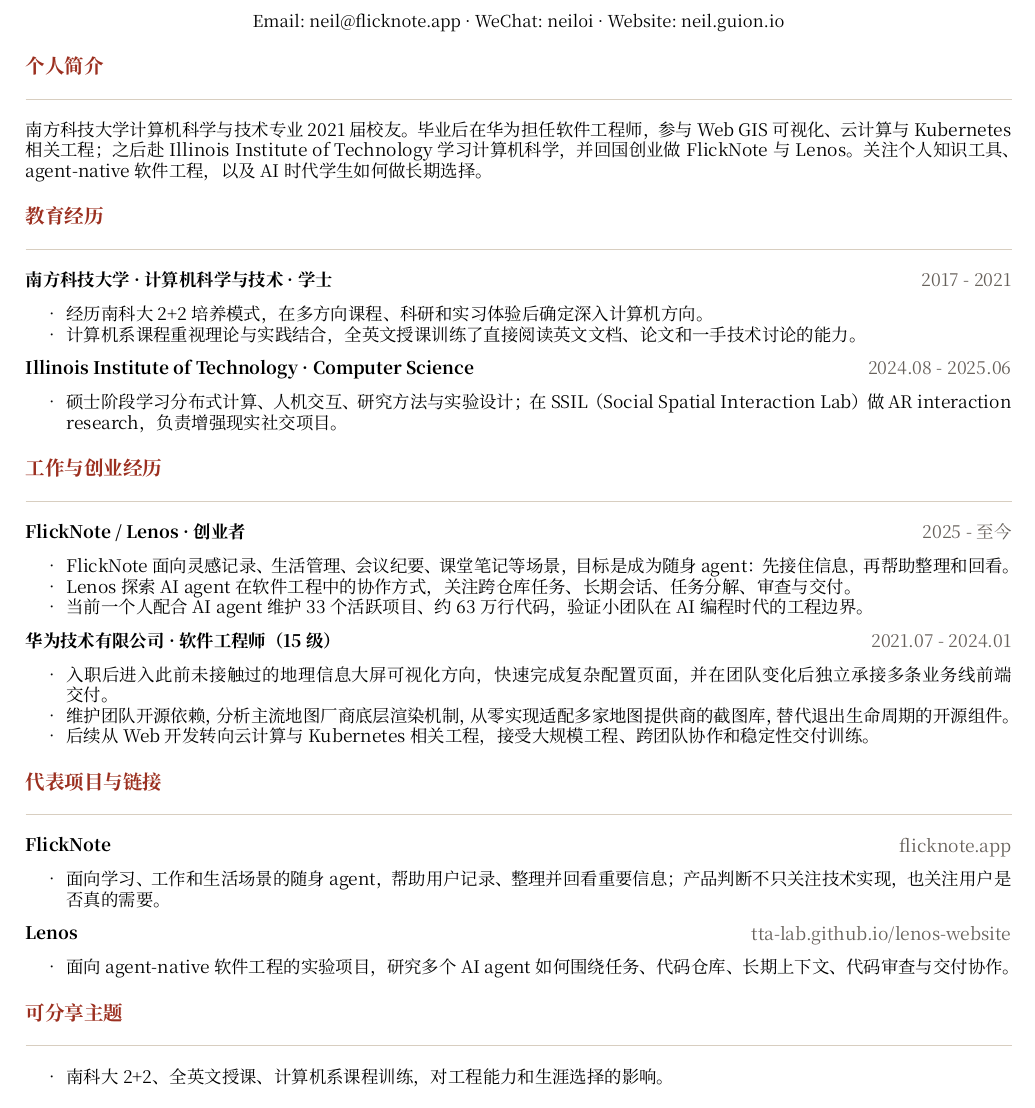
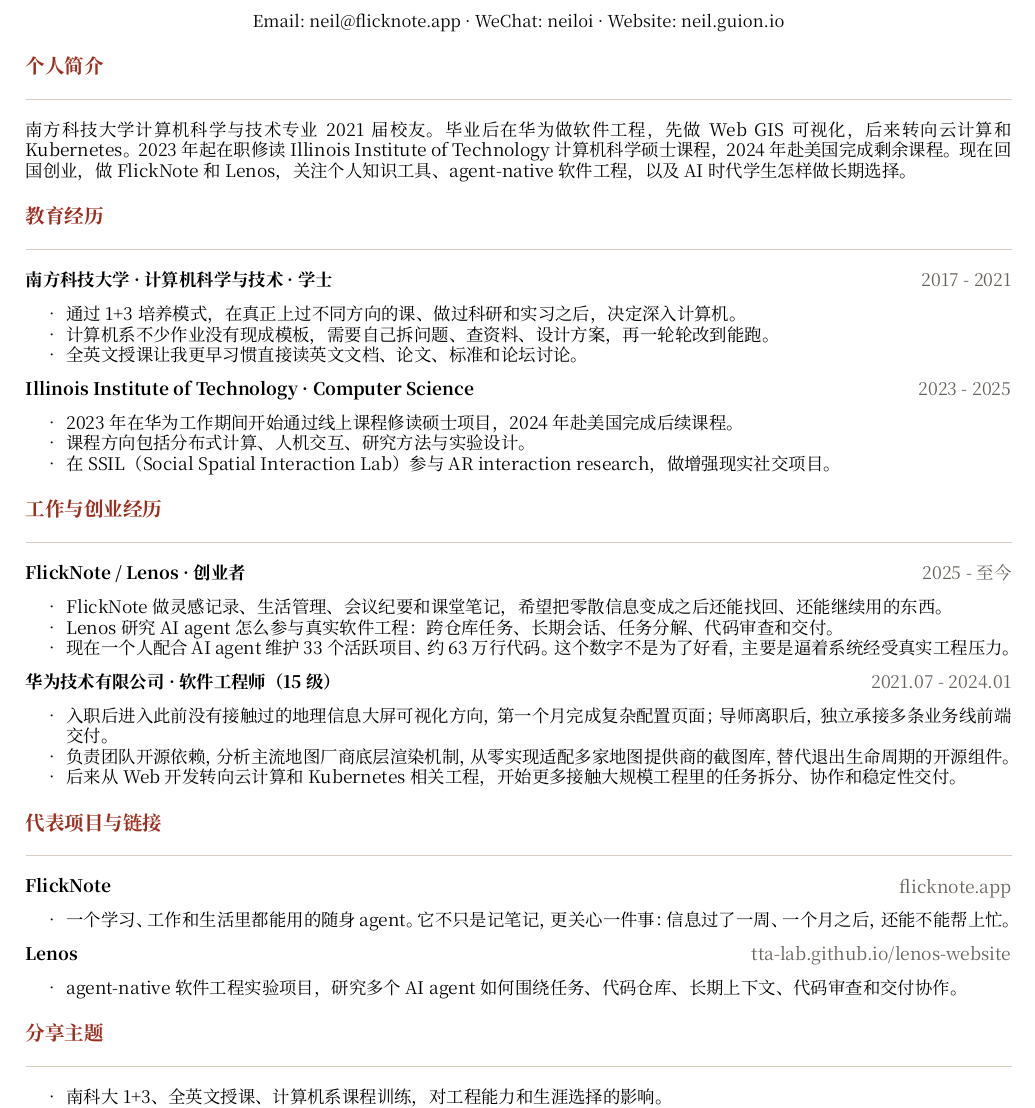
Before and after one commit to tta-lab/neil, a Typst document (resume/sustech-resume.typ): part of the page, cut so that both start at the same text. The pictures show the PDF file resume/sustech-resume.pdf that the author committed with the source.

Commit message:
refactor(resume): revise sustech resume wording

```diff
--- a/resume/sustech-resume.typ
+++ b/resume/sustech-resume.typ
@@ -48,7 +48,7 @@
 
 #section[个人简介]
 
-南方科技大学计算机科学与技术专业 2021 届校友。毕业后在华为担任软件工程师，参与 Web GIS 可视化、云计算与 Kubernetes 相关工程；之后赴 Illinois Institute of Technology 学习计算机科学，并回国创业做 FlickNote 与 Lenos。关注个人知识工具、agent-native 软件工程，以及 AI 时代学生如何做长期选择。
+南方科技大学计算机科学与技术专业 2021 届校友。毕业后在华为做软件工程，先做 Web GIS 可视化，后来转向云计算和 Kubernetes。2023 年起在职修读 Illinois Institute of Technology 计算机科学硕士课程，2024 年赴美国完成剩余课程。现在回国创业，做 FlickNote 和 Lenos，关注个人知识工具、agent-native 软件工程，以及 AI 时代学生怎样做长期选择。
 
 #section[教育经历]
 
@@ -56,15 +56,18 @@
   [南方科技大学 · 计算机科学与技术 · 学士],
   [2017 - 2021],
 )[
-- 经历南科大 2+2 培养模式，在多方向课程、科研和实习体验后确定深入计算机方向。
-- 计算机系课程重视理论与实践结合，全英文授课训练了直接阅读英文文档、论文和一手技术讨论的能力。
+- 通过 1+3 培养模式，在真正上过不同方向的课、做过科研和实习之后，决定深入计算机。
+- 计算机系不少作业没有现成模板，需要自己拆问题、查资料、设计方案，再一轮轮改到能跑。
+- 全英文授课让我更早习惯直接读英文文档、论文、标准和论坛讨论。
 ]
 
 #item(
   [Illinois Institute of Technology · Computer Science],
-  [2024.08 - 2025.06],
+  [2023 - 2025],
 )[
-- 硕士阶段学习分布式计算、人机交互、研究方法与实验设计；在 SSIL（Social Spatial Interaction Lab）做 AR interaction research，负责增强现实社交项目。
+- 2023 年在华为工作期间开始通过线上课程修读硕士项目，2024 年赴美国完成后续课程。
+- 课程方向包括分布式计算、人机交互、研究方法与实验设计。
+- 在 SSIL（Social Spatial Interaction Lab）参与 AR interaction research，做增强现实社交项目。
 ]
 
 #section[工作与创业经历]
@@ -73,18 +76,18 @@
   [FlickNote / Lenos · 创业者],
   [2025 - 至今],
 )[
-- FlickNote 面向灵感记录、生活管理、会议纪要、课堂笔记等场景，目标是成为随身 agent：先接住信息，再帮助整理和回看。
-- Lenos 探索 AI agent 在软件工程中的协作方式，关注跨仓库任务、长期会话、任务分解、审查与交付。
-- 当前一个人配合 AI agent 维护 33 个活跃项目、约 63 万行代码，验证小团队在 AI 编程时代的工程边界。
+- FlickNote 做灵感记录、生活管理、会议纪要和课堂笔记，希望把零散信息变成之后还能找回、还能继续用的东西。
+- Lenos 研究 AI agent 怎么参与真实软件工程：跨仓库任务、长期会话、任务分解、代码审查和交付。
+- 现在一个人配合 AI agent 维护 33 个活跃项目、约 63 万行代码。这个数字不是为了好看，主要是逼着系统经受真实工程压力。
 ]
 
 #item(
   [华为技术有限公司 · 软件工程师（15 级）],
   [2021.07 - 2024.01],
 )[
-- 入职后进入此前未接触过的地理信息大屏可视化方向，快速完成复杂配置页面，并在团队变化后独立承接多条业务线前端交付。
-- 维护团队开源依赖，分析主流地图厂商底层渲染机制，从零实现适配多家地图提供商的截图库，替代退出生命周期的开源组件。
-- 后续从 Web 开发转向云计算与 Kubernetes 相关工程，接受大规模工程、跨团队协作和稳定性交付训练。
+- 入职后进入此前没有接触过的地理信息大屏可视化方向，第一个月完成复杂配置页面；导师离职后，独立承接多条业务线前端交付。
+- 负责团队开源依赖，分析主流地图厂商底层渲染机制，从零实现适配多家地图提供商的截图库，替代退出生命周期的开源组件。
+- 后来从 Web 开发转向云计算和 Kubernetes 相关工程，开始更多接触大规模工程里的任务拆分、协作和稳定性交付。
 ]
 
 #section[代表项目与链接]
@@ -93,7 +96,7 @@
   [FlickNote],
   [#link("https://flicknote.app")[flicknote.app]],
 )[
-- 面向学习、工作和生活场景的随身 agent，帮助用户记录、整理并回看重要信息；产品判断不只关注技术实现，也关注用户是否真的需要。
+- 一个学习、工作和生活里都能用的随身 agent。它不只是记笔记，更关心一件事：信息过了一周、一个月之后，还能不能帮上忙。
 ]
 
 #item(
@@ -104,7 +107,7 @@
 ]
 
-#section[可分享主题]
+#section[分享主题]
 
-- 南科大 2+2、全英文授课、计算机系课程训练，对工程能力和生涯选择的影响。
+- 南科大 1+3、全英文授课、计算机系课程训练，对工程能力和生涯选择的影响。
 - 从华为大规模工程到 AI agent 协作：工程纪律、任务拆分和审查机制为什么仍然重要。
 - AI 能提高执行效率，但不能替代兴趣、体验、判断和长期坚持。
```
Also changed, not shown: resume/sustech-resume.pdf, resume/sustech-resume.typ (2 more changed lines).
